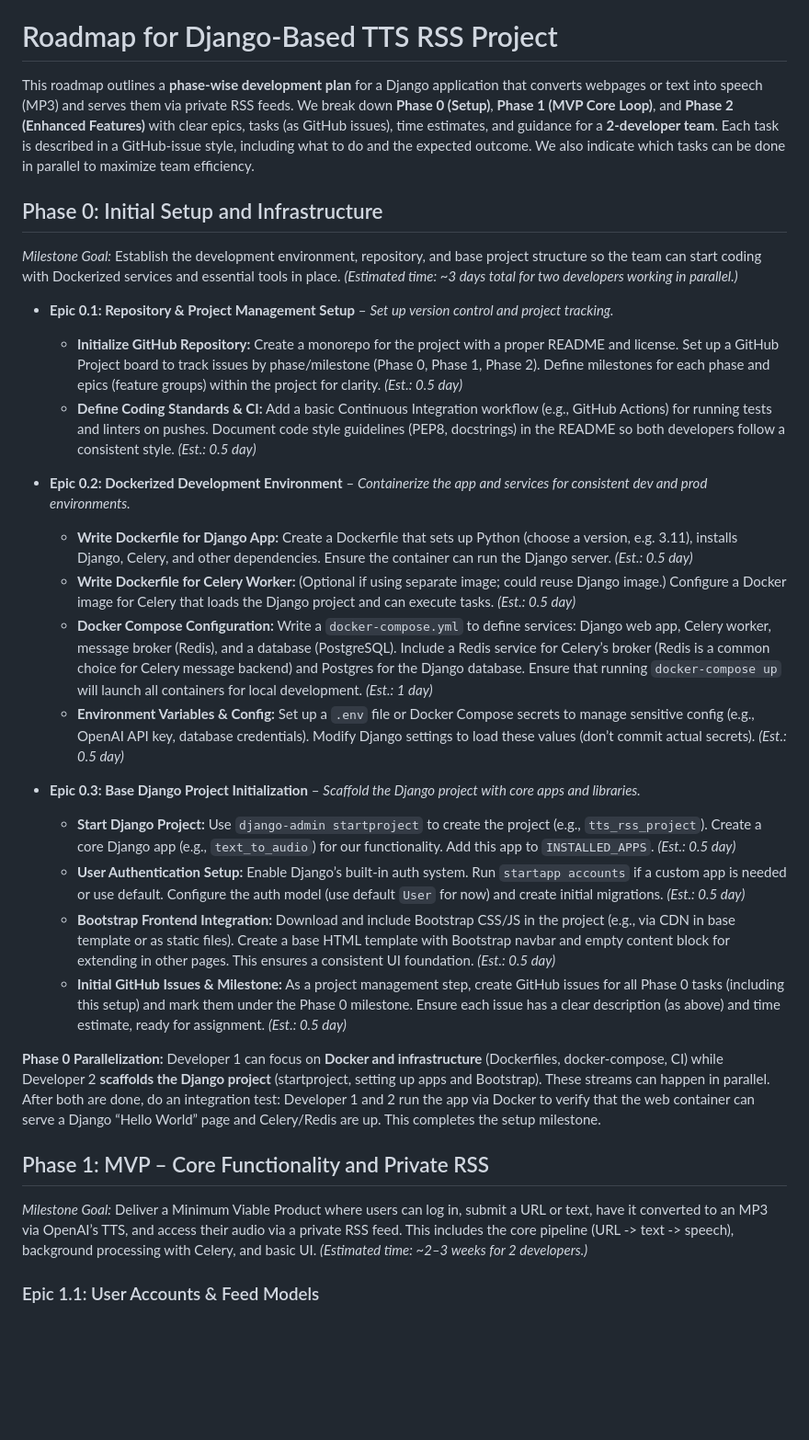
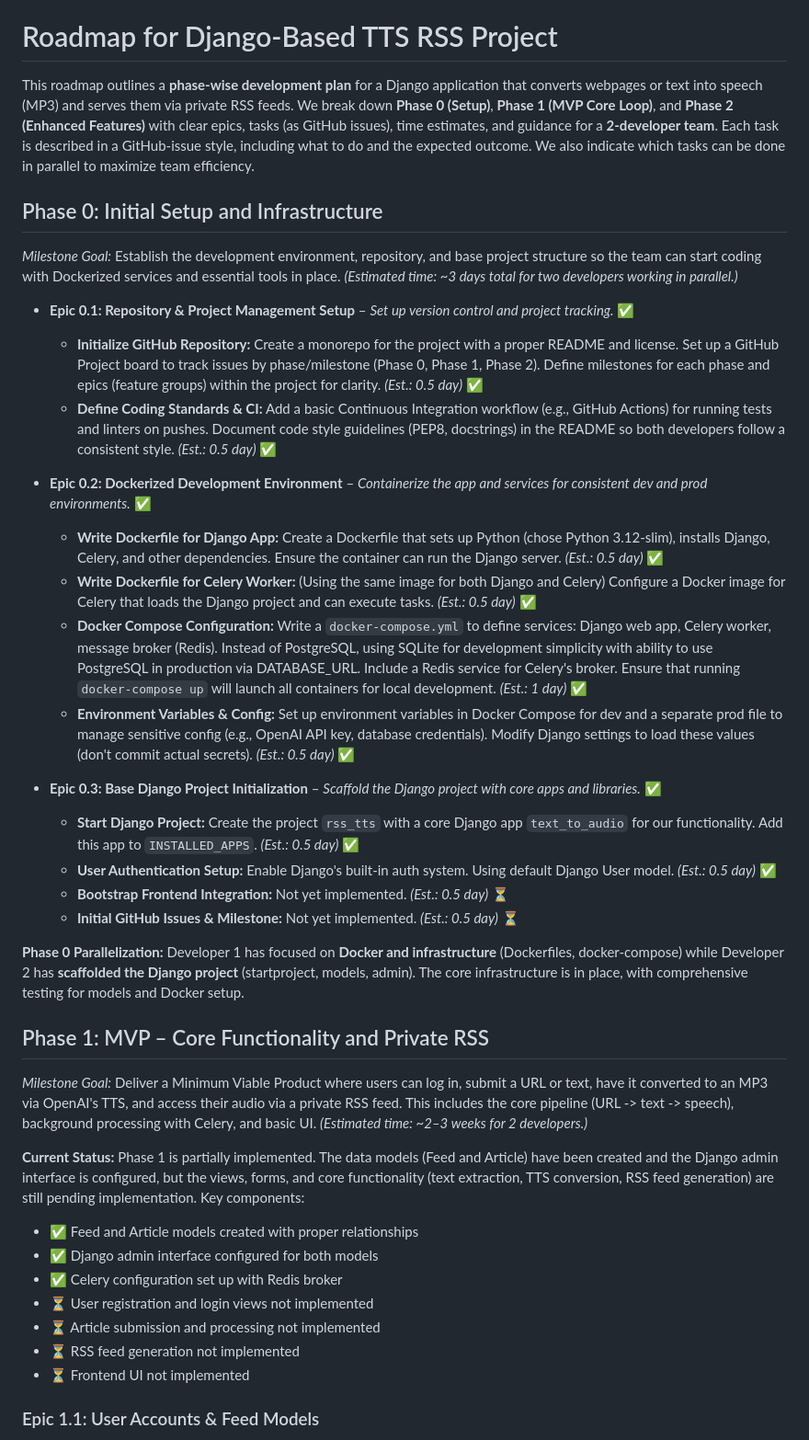
Before and after one commit to JM-Addington/RSS-TTS, a Markdown page: PROJECT_PLAN.md, the part around the change printed below. Shown: that part at 92% size. Drawn GitHub-style; blank space fills up the shorter version.

Commit message:
docs: update project_plan with latest changes

```diff
--- a/PROJECT_PLAN.md
+++ b/PROJECT_PLAN.md
@@ -43,36 +43,46 @@ With this overview and backlog, the roadmap is now fully self-contained for a tw
 
 # Roadmap for Django-Based TTS RSS Project
 
-This roadmap outlines a **phase-wise development plan** for a Django application that converts webpages or text into speech (MP3) and serves them via private RSS feeds. We break down **Phase 0 (Setup)**, **Phase 1 (MVP Core Loop)**, and **Phase 2 (Enhanced Features)** with clear epics, tasks (as GitHub issues), time estimates, and guidance for a **2-developer team**. Each task is described in a GitHub-issue style, including what to do and the expected outcome. We also indicate which tasks can be done in parallel to maximize team efficiency.
+This roadmap outlines a **phase-wise development plan** for a Django application that converts webpages or text into speech (MP3) and serves them via private RSS feeds. We break down **Phase 0 (Setup)**, **Phase 1 (MVP Core Loop)**, and **Phase 2 (Enhanced Features)** with clear epics, tasks (as GitHub issues), time estimates, and guidance for a **2-developer team**. Each task is described in a GitHub-issue style, including what to do and the expected outcome. We also indicate which tasks can be done in parallel to maximize team efficiency.
 
-## Phase 0: Initial Setup and Infrastructure
+## Phase 0: Initial Setup and Infrastructure
 
 *Milestone Goal:* Establish the development environment, repository, and base project structure so the team can start coding with Dockerized services and essential tools in place. *(Estimated time: \~3 days total for two developers working in parallel.)*
 
-* **Epic 0.1: Repository & Project Management Setup** – *Set up version control and project tracking.*
+* **Epic 0.1: Repository & Project Management Setup** – *Set up version control and project tracking.* ✅
 
-  * **Initialize GitHub Repository:** Create a monorepo for the project with a proper README and license. Set up a GitHub Project board to track issues by phase/milestone (Phase 0, Phase 1, Phase 2). Define milestones for each phase and epics (feature groups) within the project for clarity. *(Est.: 0.5 day)*
-  * **Define Coding Standards & CI:** Add a basic Continuous Integration workflow (e.g., GitHub Actions) for running tests and linters on pushes. Document code style guidelines (PEP8, docstrings) in the README so both developers follow a consistent style. *(Est.: 0.5 day)*
+  * **Initialize GitHub Repository:** Create a monorepo for the project with a proper README and license. Set up a GitHub Project board to track issues by phase/milestone (Phase 0, Phase 1, Phase 2). Define milestones for each phase and epics (feature groups) within the project for clarity. *(Est.: 0.5 day)* ✅
+  * **Define Coding Standards & CI:** Add a basic Continuous Integration workflow (e.g., GitHub Actions) for running tests and linters on pushes. Document code style guidelines (PEP8, docstrings) in the README so both developers follow a consistent style. *(Est.: 0.5 day)* ✅
 
-* **Epic 0.2: Dockerized Development Environment** – *Containerize the app and services for consistent dev and prod environments.*
+* **Epic 0.2: Dockerized Development Environment** – *Containerize the app and services for consistent dev and prod environments.* ✅
 
-  * **Write Dockerfile for Django App:** Create a Dockerfile that sets up Python (choose a version, e.g. 3.11), installs Django, Celery, and other dependencies. Ensure the container can run the Django server. *(Est.: 0.5 day)*
-  * **Write Dockerfile for Celery Worker:** (Optional if using separate image; could reuse Django image.) Configure a Docker image for Celery that loads the Django project and can execute tasks. *(Est.: 0.5 day)*
-  * **Docker Compose Configuration:** Write a `docker-compose.yml` to define services: Django web app, Celery worker, message broker (Redis), and a database (PostgreSQL). Include a Redis service for Celery’s broker (Redis is a common choice for Celery message backend) and Postgres for the Django database. Ensure that running `docker-compose up` will launch all containers for local development. *(Est.: 1 day)*
-  * **Environment Variables & Config:** Set up a `.env` file or Docker Compose secrets to manage sensitive config (e.g., OpenAI API key, database credentials). Modify Django settings to load these values (don’t commit actual secrets). *(Est.: 0.5 day)*
+  * **Write Dockerfile for Django App:** Create a Dockerfile that sets up Python (chose Python 3.12-slim), installs Django, Celery, and other dependencies. Ensure the container can run the Django server. *(Est.: 0.5 day)* ✅
+  * **Write Dockerfile for Celery Worker:** (Using the same image for both Django and Celery) Configure a Docker image for Celery that loads the Django project and can execute tasks. *(Est.: 0.5 day)* ✅
+  * **Docker Compose Configuration:** Write a `docker-compose.yml` to define services: Django web app, Celery worker, message broker (Redis). Instead of PostgreSQL, using SQLite for development simplicity with ability to use PostgreSQL in production via DATABASE_URL. Include a Redis service for Celery's broker. Ensure that running `docker-compose up` will launch all containers for local development. *(Est.: 1 day)* ✅
+  * **Environment Variables & Config:** Set up environment variables in Docker Compose for dev and a separate prod file to manage sensitive config (e.g., OpenAI API key, database credentials). Modify Django settings to load these values (don't commit actual secrets). *(Est.: 0.5 day)* ✅
 
-* **Epic 0.3: Base Django Project Initialization** – *Scaffold the Django project with core apps and libraries.*
+* **Epic 0.3: Base Django Project Initialization** – *Scaffold the Django project with core apps and libraries.* ✅
 
-  * **Start Django Project:** Use `django-admin startproject` to create the project (e.g., `tts_rss_project`). Create a core Django app (e.g., `text_to_audio`) for our functionality. Add this app to `INSTALLED_APPS`. *(Est.: 0.5 day)*
-  * **User Authentication Setup:** Enable Django’s built-in auth system. Run `startapp accounts` if a custom app is needed or use default. Configure the auth model (use default `User` for now) and create initial migrations. *(Est.: 0.5 day)*
-  * **Bootstrap Frontend Integration:** Download and include Bootstrap CSS/JS in the project (e.g., via CDN in base template or as static files). Create a base HTML template with Bootstrap navbar and empty content block for extending in other pages. This ensures a consistent UI foundation. *(Est.: 0.5 day)*
-  * **Initial GitHub Issues & Milestone:** As a project management step, create GitHub issues for all Phase 0 tasks (including this setup) and mark them under the Phase 0 milestone. Ensure each issue has a clear description (as above) and time estimate, ready for assignment. *(Est.: 0.5 day)*
+  * **Start Django Project:** Create the project `rss_tts` with a core Django app `text_to_audio` for our functionality. Add this app to `INSTALLED_APPS`. *(Est.: 0.5 day)* ✅
+  * **User Authentication Setup:** Enable Django's built-in auth system. Using default Django User model. *(Est.: 0.5 day)* ✅
+  * **Bootstrap Frontend Integration:** Not yet implemented. *(Est.: 0.5 day)* ⏳
+  * **Initial GitHub Issues & Milestone:** Not yet implemented. *(Est.: 0.5 day)* ⏳
 
-**Phase 0 Parallelization:** Developer 1 can focus on **Docker and infrastructure** (Dockerfiles, docker-compose, CI) while Developer 2 **scaffolds the Django project** (startproject, setting up apps and Bootstrap). These streams can happen in parallel. After both are done, do an integration test: Developer 1 and 2 run the app via Docker to verify that the web container can serve a Django “Hello World” page and Celery/Redis are up. This completes the setup milestone.
+**Phase 0 Parallelization:** Developer 1 has focused on **Docker and infrastructure** (Dockerfiles, docker-compose) while Developer 2 has **scaffolded the Django project** (startproject, models, admin). The core infrastructure is in place, with comprehensive testing for models and Docker setup.
 
-## Phase 1: MVP – Core Functionality and Private RSS
+## Phase 1: MVP – Core Functionality and Private RSS
 
-*Milestone Goal:* Deliver a Minimum Viable Product where users can log in, submit a URL or text, have it converted to an MP3 via OpenAI’s TTS, and access their audio via a private RSS feed. This includes the core pipeline (URL -> text -> speech), background processing with Celery, and basic UI. *(Estimated time: \~2–3 weeks for 2 developers.)*
+*Milestone Goal:* Deliver a Minimum Viable Product where users can log in, submit a URL or text, have it converted to an MP3 via OpenAI's TTS, and access their audio via a private RSS feed. This includes the core pipeline (URL -> text -> speech), background processing with Celery, and basic UI. *(Estimated time: \~2–3 weeks for 2 developers.)*
+
+**Current Status:** Phase 1 is partially implemented. The data models (Feed and Article) have been created and the Django admin interface is configured, but the views, forms, and core functionality (text extraction, TTS conversion, RSS feed generation) are still pending implementation. Key components:
+
+- ✅ Feed and Article models created with proper relationships
+- ✅ Django admin interface configured for both models
+- ✅ Celery configuration set up with Redis broker
+- ⏳ User registration and login views not implemented
+- ⏳ Article submission and processing not implemented
+- ⏳ RSS feed generation not implemented
+- ⏳ Frontend UI not implemented
 
 ### Epic 1.1: User Accounts & Feed Models
 
```
Also changed, not shown: other parts of PROJECT_PLAN.md (+65 -63 lines).
